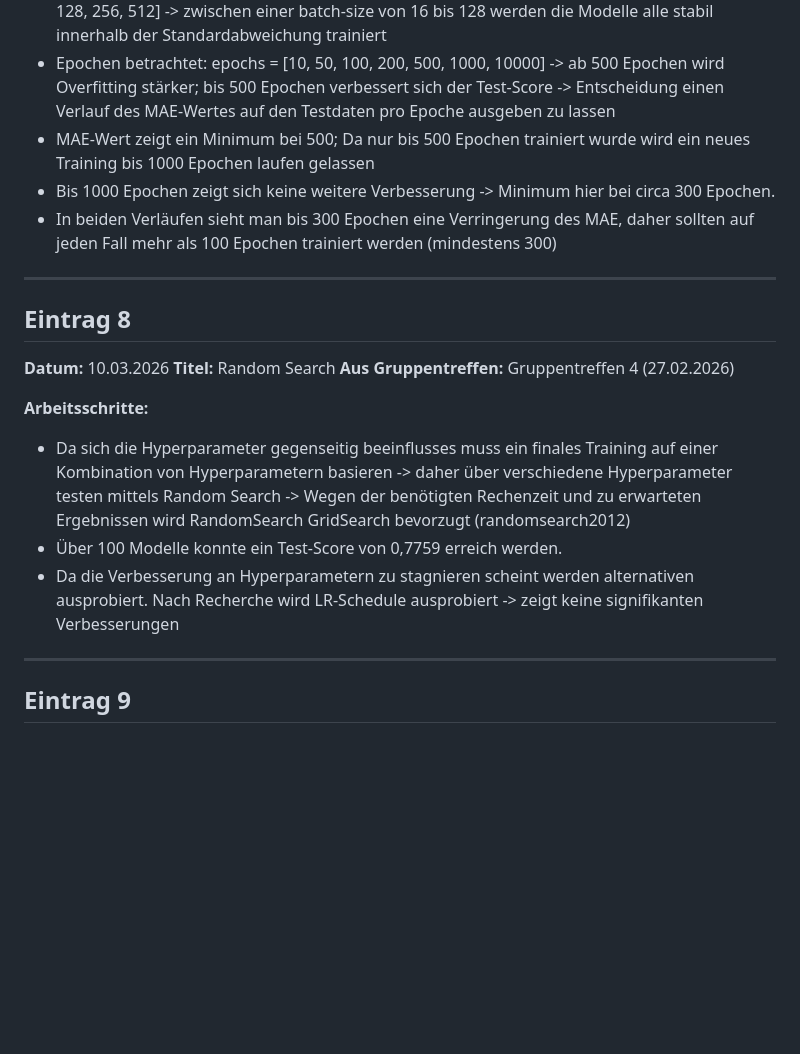
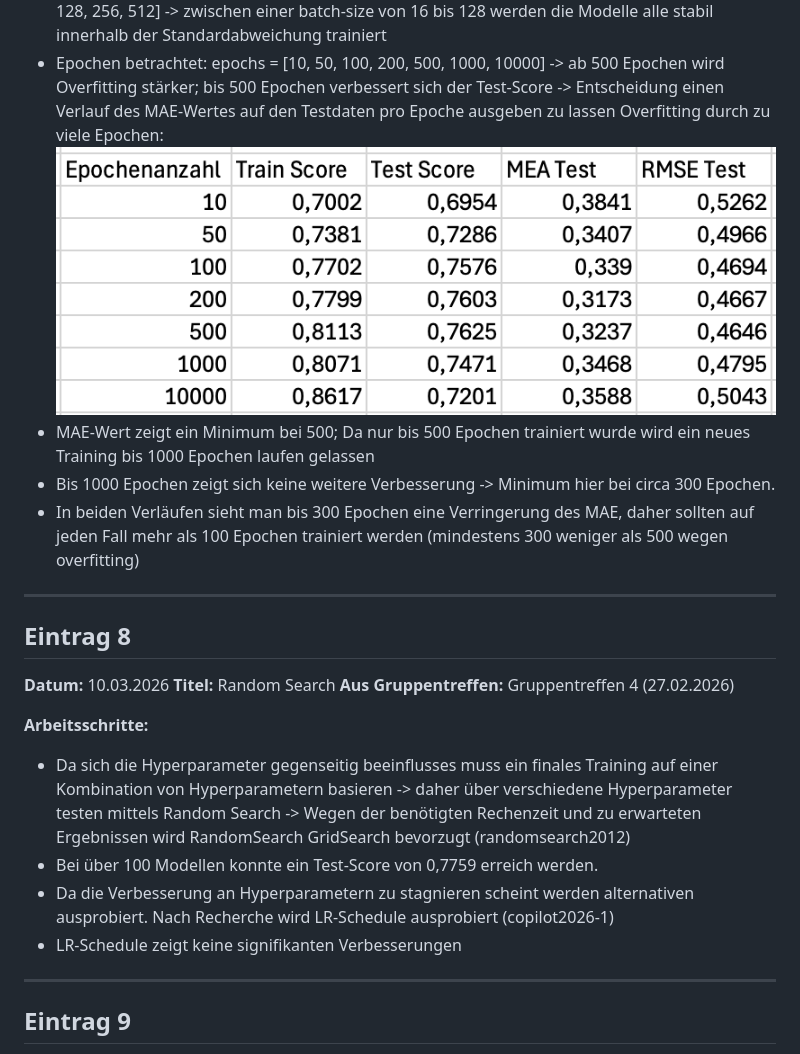
Before and after one commit to FlorianAdamczyk/ki-308, a Markdown page: portfolio/Logbuch_Felix_Hollfoth.md, the part around the change printed below. Drawn GitHub-style; pictures changed too: results/epochenanzahl results.png (added); blank space fills up the shorter version.

Commit message:
Logbuch Verbesserungen bis einschließlich Eintrag 9

```diff
--- a/portfolio/Logbuch_Felix_Hollfoth.md
+++ b/portfolio/Logbuch_Felix_Hollfoth.md
@@ -132,9 +132,11 @@
 * Standardabweichung zeigt, dass die bisher betrachtete Entwicklung von Hyperparameter genauso schwankt wie der Testscore bei erneuter Ausführung, daher werden neue Hyperparameter betrachten und deren Einfluss untersucht
 * folgende batch-size werden Betrachten für eine grobe Einordnung: batch_size = [4, 8, 16, 32, 64, 128, 256, 512] -> zwischen einer batch-size von 16 bis 128 werden die Modelle alle stabil innerhalb der Standardabweichung trainiert
 * Epochen betrachtet: epochs = [10, 50, 100, 200, 500, 1000, 10000] -> ab 500 Epochen wird Overfitting stärker; bis 500 Epochen verbessert sich der Test-Score -> Entscheidung einen Verlauf des MAE-Wertes auf den Testdaten pro Epoche ausgeben zu lassen
+  Overfitting durch zu viele Epochen:
+  ![Bild](../results/epochenanzahl%20results.png)
 * MAE-Wert zeigt ein Minimum bei 500; Da nur bis 500 Epochen trainiert wurde wird ein neues Training bis 1000 Epochen laufen gelassen
 * Bis 1000 Epochen zeigt sich keine weitere Verbesserung -> Minimum hier bei circa 300 Epochen.
-* In beiden Verläufen sieht man bis 300 Epochen eine Verringerung des MAE, daher sollten auf jeden Fall mehr als 100 Epochen trainiert werden (mindestens 300)
+* In beiden Verläufen sieht man bis 300 Epochen eine Verringerung des MAE, daher sollten auf jeden Fall mehr als 100 Epochen trainiert werden (mindestens 300 weniger als 500 wegen overfitting)
 
 ---
 
@@ -147,8 +149,9 @@
 **Arbeitsschritte:**
 
 * Da sich die Hyperparameter gegenseitig beeinflusses muss ein finales Training auf einer Kombination von Hyperparametern basieren -> daher über verschiedene Hyperparameter testen mittels Random Search -> Wegen der benötigten Rechenzeit und zu erwarteten Ergebnissen wird RandomSearch GridSearch bevorzugt (randomsearch2012)
-* Über 100 Modelle konnte ein Test-Score von 0,7759 erreich werden.
-* Da die Verbesserung an Hyperparametern zu stagnieren scheint werden alternativen ausprobiert. Nach Recherche wird LR-Schedule ausprobiert -> zeigt keine signifikanten Verbesserungen
+* Bei über 100 Modellen konnte ein Test-Score von 0,7759 erreich werden.
+* Da die Verbesserung an Hyperparametern zu stagnieren scheint werden alternativen ausprobiert. Nach Recherche wird LR-Schedule ausprobiert (copilot2026-1)
+* LR-Schedule zeigt keine signifikanten Verbesserungen
 
 ---
 
```
Also changed, not shown: other parts of portfolio/Logbuch_Felix_Hollfoth.md (+9 -7 lines), 1 other file.
